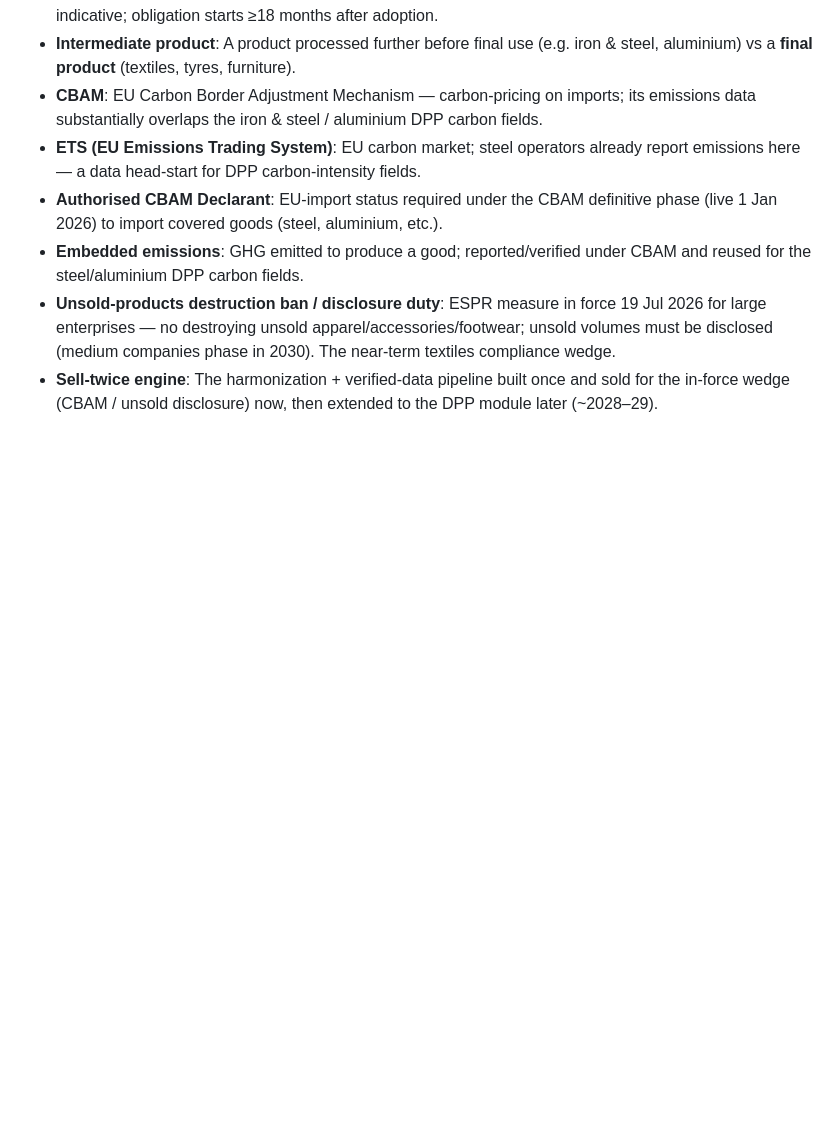
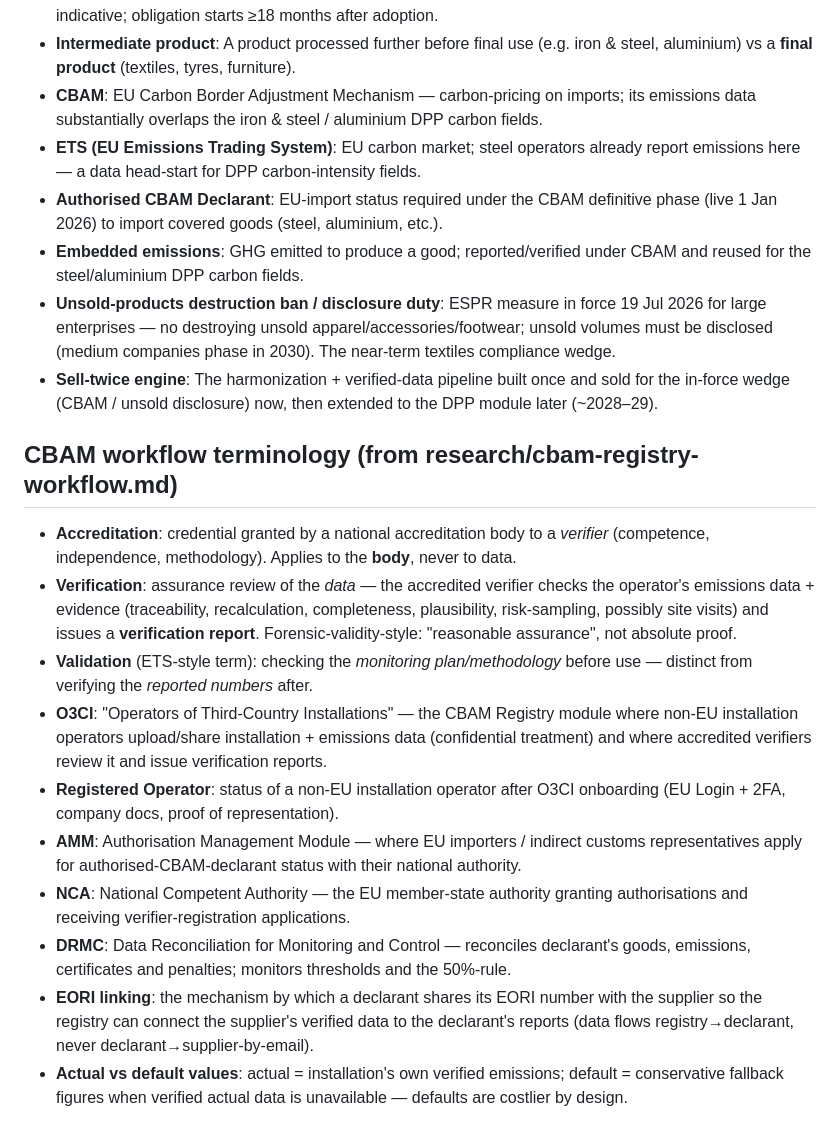
Before and after one commit to Subhani-Net/DigitalProductPassport, a Markdown page: research/glossary.md, the part around the change. Rendered like a GitHub page; blank space fills up the shorter version.

Commit message:
glossary: CBAM workflow terminology (accreditation vs verification vs validation, O3CI, AMM, NCA, DRMC, EORI linking, actual vs default)

```diff
--- a/research/glossary.md
+++ b/research/glossary.md
@@ -114,3 +114,31 @@ DPP terminology. Add new terms as you encounter them.
 - **Sell-twice engine**: The harmonization + verified-data pipeline built once and sold for
   the in-force wedge (CBAM / unsold disclosure) now, then extended to the DPP module later
   (~2028–29).
+
+## CBAM workflow terminology (from research/cbam-registry-workflow.md)
+
+- **Accreditation**: credential granted by a national accreditation body to a *verifier*
+  (competence, independence, methodology). Applies to the **body**, never to data.
+- **Verification**: assurance review of the *data* — the accredited verifier checks the
+  operator's emissions data + evidence (traceability, recalculation, completeness,
+  plausibility, risk-sampling, possibly site visits) and issues a **verification report**.
+  Forensic-validity-style: "reasonable assurance", not absolute proof.
+- **Validation** (ETS-style term): checking the *monitoring plan/methodology* before use —
+  distinct from verifying the *reported numbers* after.
+- **O3CI**: "Operators of Third-Country Installations" — the CBAM Registry module where
+  non-EU installation operators upload/share installation + emissions data (confidential
+  treatment) and where accredited verifiers review it and issue verification reports.
+- **Registered Operator**: status of a non-EU installation operator after O3CI onboarding
+  (EU Login + 2FA, company docs, proof of representation).
+- **AMM**: Authorisation Management Module — where EU importers / indirect customs
+  representatives apply for authorised-CBAM-declarant status with their national authority.
+- **NCA**: National Competent Authority — the EU member-state authority granting
+  authorisations and receiving verifier-registration applications.
+- **DRMC**: Data Reconciliation for Monitoring and Control — reconciles declarant's goods,
+  emissions, certificates and penalties; monitors thresholds and the 50%-rule.
+- **EORI linking**: the mechanism by which a declarant shares its EORI number with the
+  supplier so the registry can connect the supplier's verified data to the declarant's
+  reports (data flows registry→declarant, never declarant→supplier-by-email).
+- **Actual vs default values**: actual = installation's own verified emissions; default =
+  conservative fallback figures when verified actual data is unavailable — defaults are
+  costlier by design.
```
